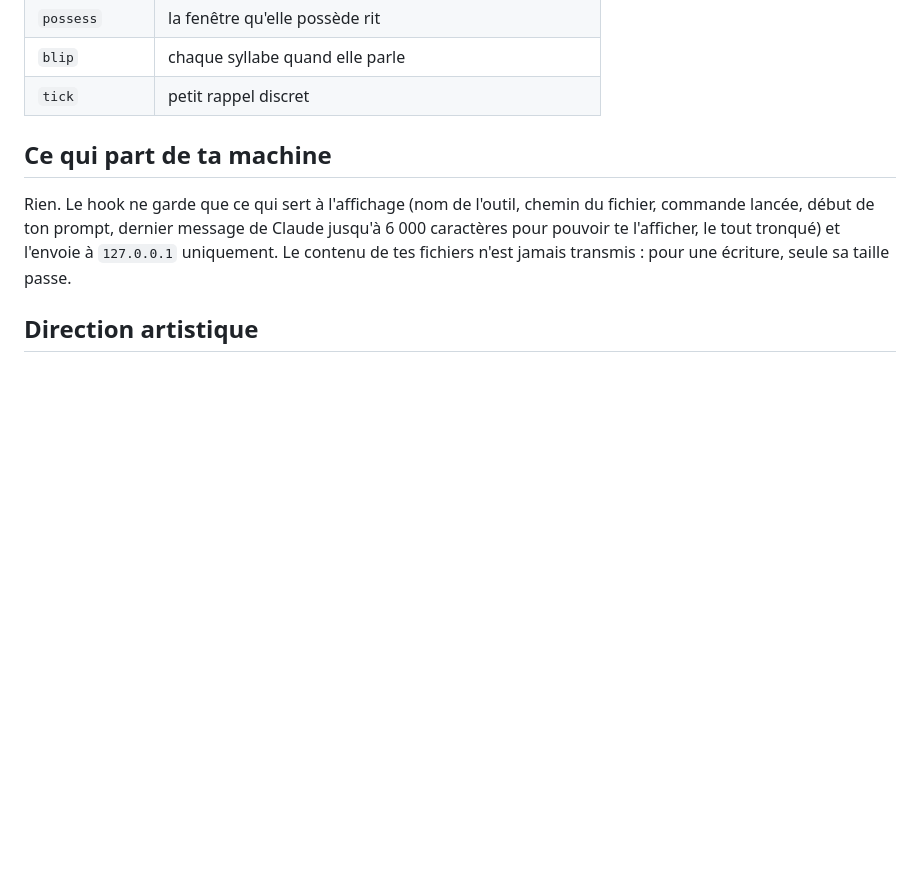
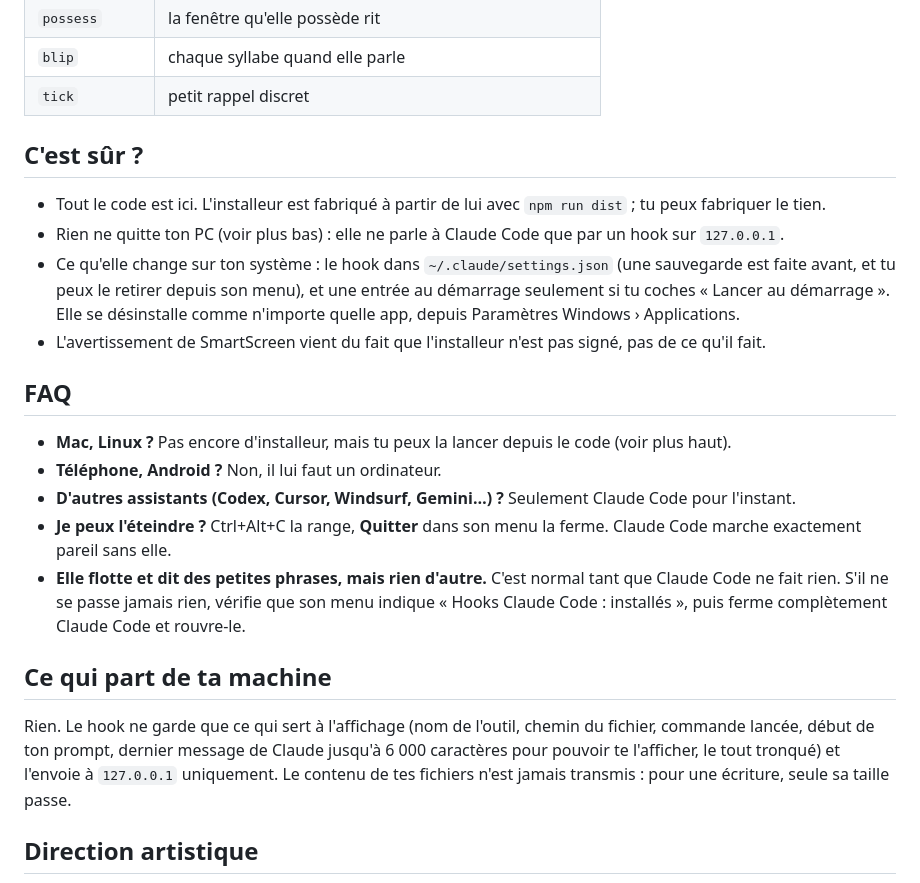
Before and after one commit to 0rop/capri-desktop, a Markdown page: README.fr.md, the part around one of its changes. GitHub-like rendering; blank space fills up the shorter version.

```diff
--- a/README.fr.md
+++ b/README.fr.md
@@ -152,6 +174,26 @@ avec ces noms (`.mp3`, `.wav`, `.ogg` ou `.m4a`) :
 | `possess` | la fenêtre qu'elle possède rit |
 | `blip` | chaque syllabe quand elle parle |
 | `tick` | petit rappel discret |
+
+## C'est sûr ?
+
+- Tout le code est ici. L'installeur est fabriqué à partir de lui avec `npm run dist` ; tu peux fabriquer le tien.
+- Rien ne quitte ton PC (voir plus bas) : elle ne parle à Claude Code que par un hook sur `127.0.0.1`.
+- Ce qu'elle change sur ton système : le hook dans `~/.claude/settings.json` (une sauvegarde est faite avant, et tu peux
+  le retirer depuis son menu), et une entrée au démarrage seulement si tu coches « Lancer au démarrage ». Elle se
+  désinstalle comme n'importe quelle app, depuis Paramètres Windows › Applications.
+- L'avertissement de SmartScreen vient du fait que l'installeur n'est pas signé, pas de ce qu'il fait.
+
+## FAQ
+
+- **Mac, Linux ?** Pas encore d'installeur, mais tu peux la lancer depuis le code (voir plus haut).
+- **Téléphone, Android ?** Non, il lui faut un ordinateur.
+- **D'autres assistants (Codex, Cursor, Windsurf, Gemini…) ?** Seulement Claude Code pour l'instant.
+- **Je peux l'éteindre ?** Ctrl+Alt+C la range, **Quitter** dans son menu la ferme. Claude Code marche exactement pareil
+  sans elle.
+- **Elle flotte et dit des petites phrases, mais rien d'autre.** C'est normal tant que Claude Code ne fait rien. S'il ne
+  se passe jamais rien, vérifie que son menu indique « Hooks Claude Code : installés », puis ferme complètement Claude
+  Code et rouvre-le.
 
 ## Ce qui part de ta machine
 
```
Also changed, not shown: other parts of README.fr.md (+33 -11 lines), README.md (+50 -11 lines).
